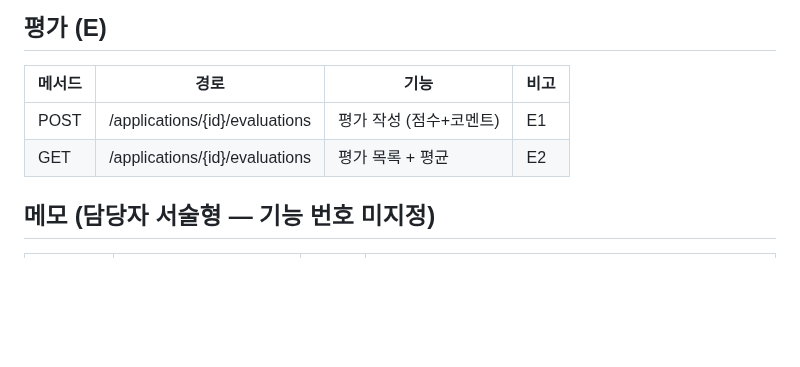
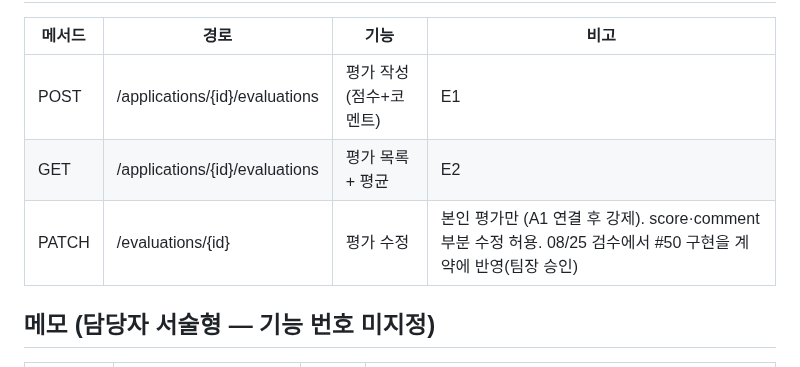
Before and after one commit to Seuk-Team/Arda, a Markdown page: docs/00_overview/02-api.md, the part around the change. GitHub-like rendering; blank space fills up the shorter version.

```diff
--- a/docs/00_overview/02-api.md
+++ b/docs/00_overview/02-api.md
@@ -51,6 +51,7 @@
 |---|---|---|---|
 | POST | /applications/{id}/evaluations | 평가 작성 (점수+코멘트) | E1 |
 | GET | /applications/{id}/evaluations | 평가 목록 + 평균 | E2 |
+| PATCH | /evaluations/{id} | 평가 수정 | 본인 평가만 (A1 연결 후 강제). score·comment 부분 수정 허용. 08/25 검수에서 #50 구현을 계약에 반영(팀장 승인) |
 
 ## 메모 (담당자 서술형 — 기능 번호 미지정)
 
```
Also changed, not shown: docs/03_decision/0010-앱-expo-확정.md (+1 -1 lines).
